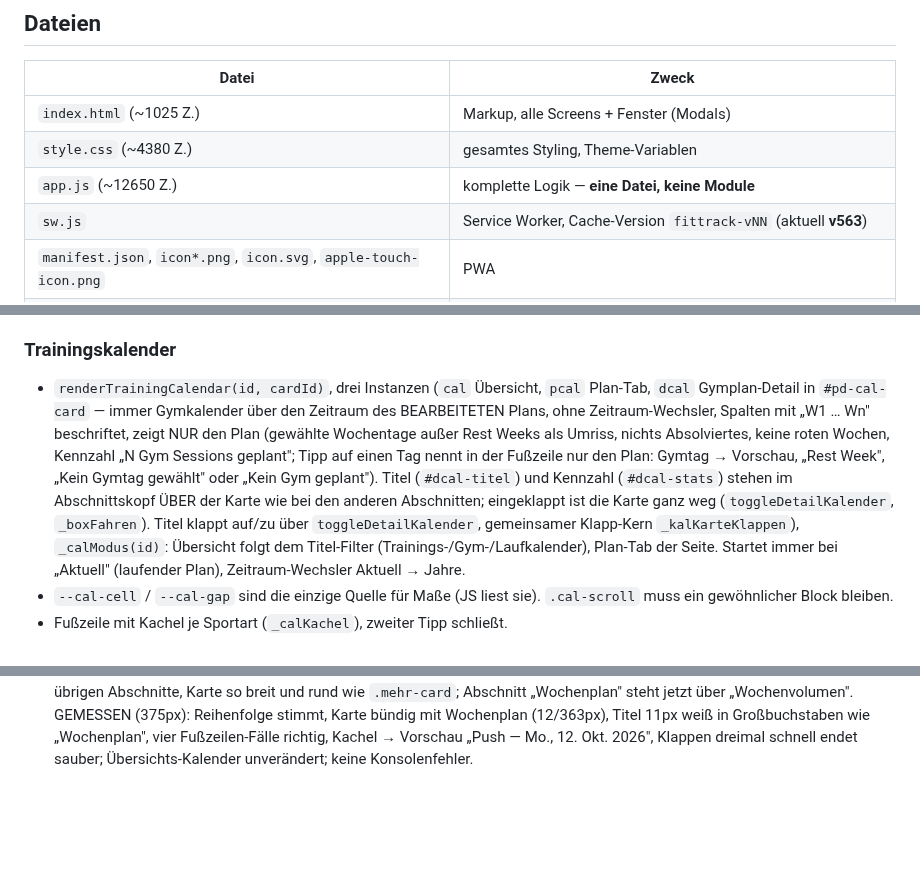
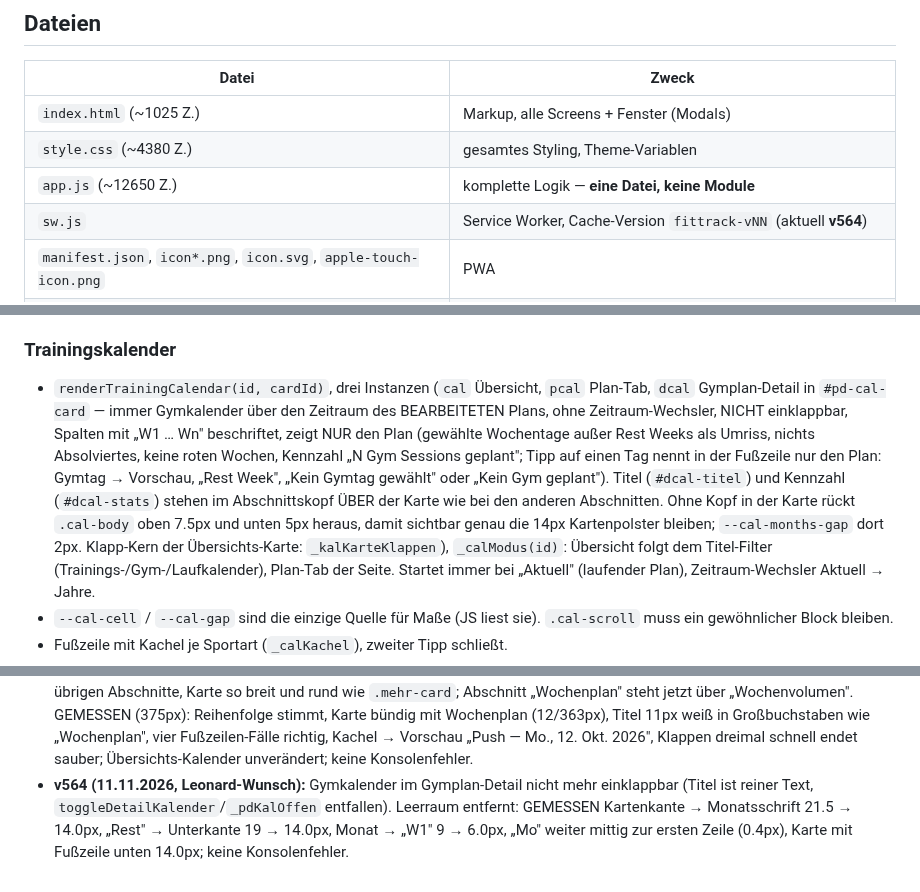
Before and after one commit to lebrongoku-prog/fittrack, a Markdown page: CLAUDE.md, 3 parts joined by grey strips. Drawn GitHub-style; blank space fills up the shorter version.

Commit message:
Doku zu v564 nachgetragen
Co-Authored-By: Claude Opus 5.5 <noreply@anthropic.com>

```diff
--- a/CLAUDE.md
+++ b/CLAUDE.md
@@ -22,7 +22,7 @@ per `grep -n "<Bezeichner>" .claude/historie.md`.
 | `index.html` (~1025 Z.) | Markup, alle Screens + Fenster (Modals) |
 | `style.css` (~4380 Z.) | gesamtes Styling, Theme-Variablen |
 | `app.js` (~12650 Z.) | komplette Logik — **eine Datei, keine Module** |
-| `sw.js` | Service Worker, Cache-Version `fittrack-vNN` (aktuell **v563**) |
+| `sw.js` | Service Worker, Cache-Version `fittrack-vNN` (aktuell **v564**) |
 | `manifest.json`, `icon*.png`, `icon.svg`, `apple-touch-icon.png` | PWA |
 | `.claude/devserver.py` | Testserver ohne Caching, Port 8123 (`.claude/launch.json`: „fittrack") |
 | `.claude/historie.md` | Vorgeschichte (früher CLAUDE.md, Stand v557) |
@@ -261,14 +261,14 @@ entfernt). Laufende Session: `buildSessionCard`, Übungskarten `.aex-v2`.
 ### Trainingskalender
 - `renderTrainingCalendar(id, cardId)`, drei Instanzen (`cal` Übersicht, `pcal` Plan-Tab,
   `dcal` Gymplan-Detail in `#pd-cal-card` — immer Gymkalender über den Zeitraum des BEARBEITETEN
-  Plans, ohne Zeitraum-Wechsler, Spalten mit „W1 … Wn" beschriftet, zeigt NUR den Plan
+  Plans, ohne Zeitraum-Wechsler, NICHT einklappbar, Spalten mit „W1 … Wn" beschriftet, zeigt NUR den Plan
   (gewählte Wochentage außer Rest Weeks als Umriss, nichts Absolviertes, keine roten Wochen,
   Kennzahl „N Gym Sessions geplant"; Tipp auf einen Tag nennt in der Fußzeile nur den Plan:
   Gymtag → Vorschau, „Rest Week", „Kein Gymtag gewählt" oder „Kein Gym geplant"). Titel
   (`#dcal-titel`) und Kennzahl (`#dcal-stats`) stehen im Abschnittskopf ÜBER der Karte wie bei
-  den anderen Abschnitten; eingeklappt ist die Karte ganz weg (`toggleDetailKalender`,
-  `_boxFahren`). Titel klappt auf/zu über
-  `toggleDetailKalender`, gemeinsamer Klapp-Kern `_kalKarteKlappen`),
+  den anderen Abschnitten. Ohne Kopf in der Karte rückt `.cal-body` oben 7.5px und unten 5px
+  heraus, damit sichtbar genau die 14px Kartenpolster bleiben; `--cal-months-gap` dort 2px.
+  Klapp-Kern der Übersichts-Karte: `_kalKarteKlappen`),
   `_calModus(id)`: Übersicht folgt dem Titel-Filter (Trainings-/Gym-/Laufkalender), Plan-Tab der
   Seite. Startet immer bei „Aktuell" (laufender Plan), Zeitraum-Wechsler Aktuell → Jahre.
 - `--cal-cell` / `--cal-gap` sind die einzige Quelle für Maße (JS liest sie). `.cal-scroll` muss
@@ -396,3 +396,8 @@ Sicherungs-Chip im Kopf · Plan-/Übungs-JSON-Import · Cardio-Übungen.
   weiß in Großbuchstaben wie „Wochenplan", vier Fußzeilen-Fälle richtig, Kachel → Vorschau
   „Push — Mo., 12. Okt. 2026", Klappen dreimal schnell endet sauber; Übersichts-Kalender
   unverändert; keine Konsolenfehler.
+- **v564 (11.11.2026, Leonard-Wunsch):** Gymkalender im Gymplan-Detail nicht mehr einklappbar
+  (Titel ist reiner Text, `toggleDetailKalender`/`_pdKalOffen` entfallen). Leerraum entfernt:
+  GEMESSEN Kartenkante → Monatsschrift 21.5 → 14.0px, „Rest" → Unterkante 19 → 14.0px, Monat →
+  „W1" 9 → 6.0px, „Mo" weiter mittig zur ersten Zeile (0.4px), Karte mit Fußzeile unten 14.0px;
+  keine Konsolenfehler.
```
